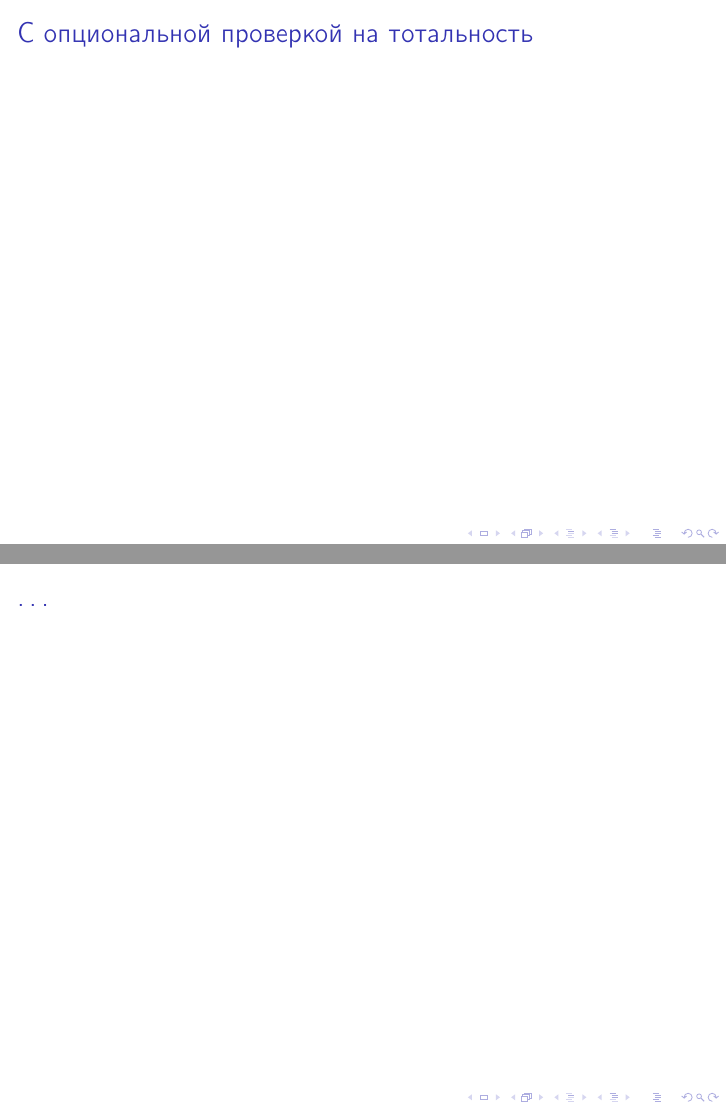
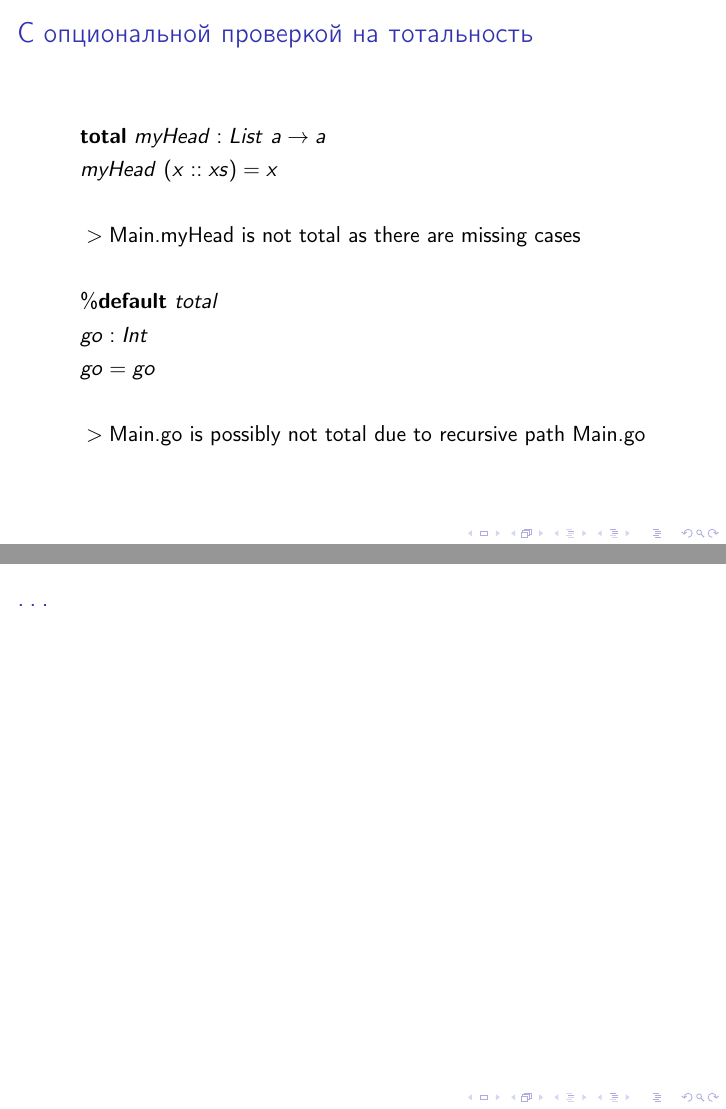
Before and after one commit to projedi/idris-playground, LaTeX slides (slides/main.tex, which reads slides/content.tex): pages 7 and 8 of 8, joined at a grey line. Compiled offline with pdfLaTeX.

Commit message:
Add totality check example

```diff
--- a/slides/content.tex
+++ b/slides/content.tex
@@ -69,6 +69,18 @@
 
 \frame {
    \frametitle{С опциональной проверкой на тотальность}
+   \begin{align*}
+   &\mathbf{total}\ myHead : List\ a \rightarrow a\\
+   &myHead\ (x :: xs) = x\\
+   &\\
+   &> \text{Main.myHead is not total as there are missing cases}\\
+   &\\
+   &\%\mathbf{default}\ total\\
+   &go : Int\\
+   &go = go\\
+   &\\
+   &> \text{Main.go is possibly not total due to recursive path Main.go}\\
+   \end{align*}
 }
 
 \frame {
```
Also changed, not shown: slides/slides.pdf.
